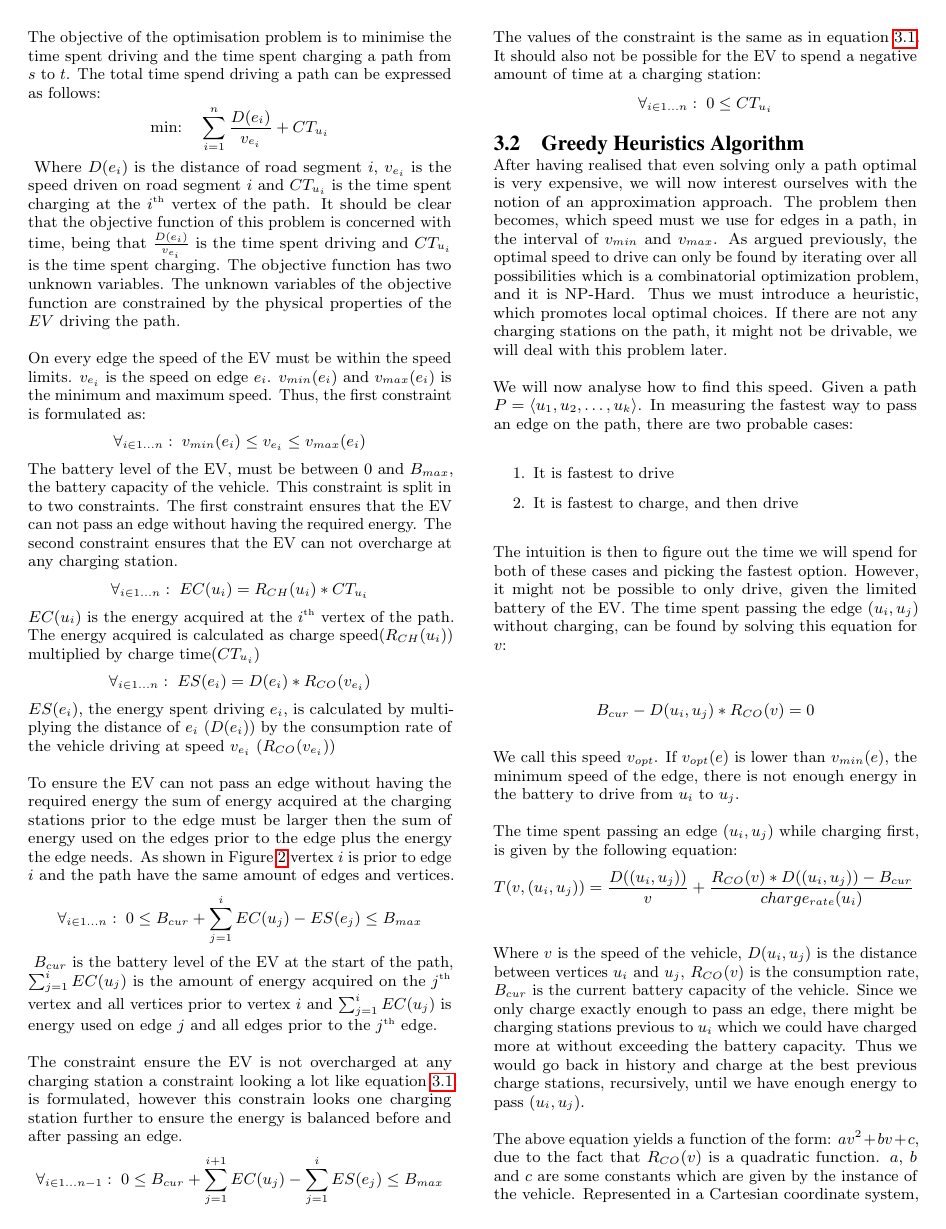
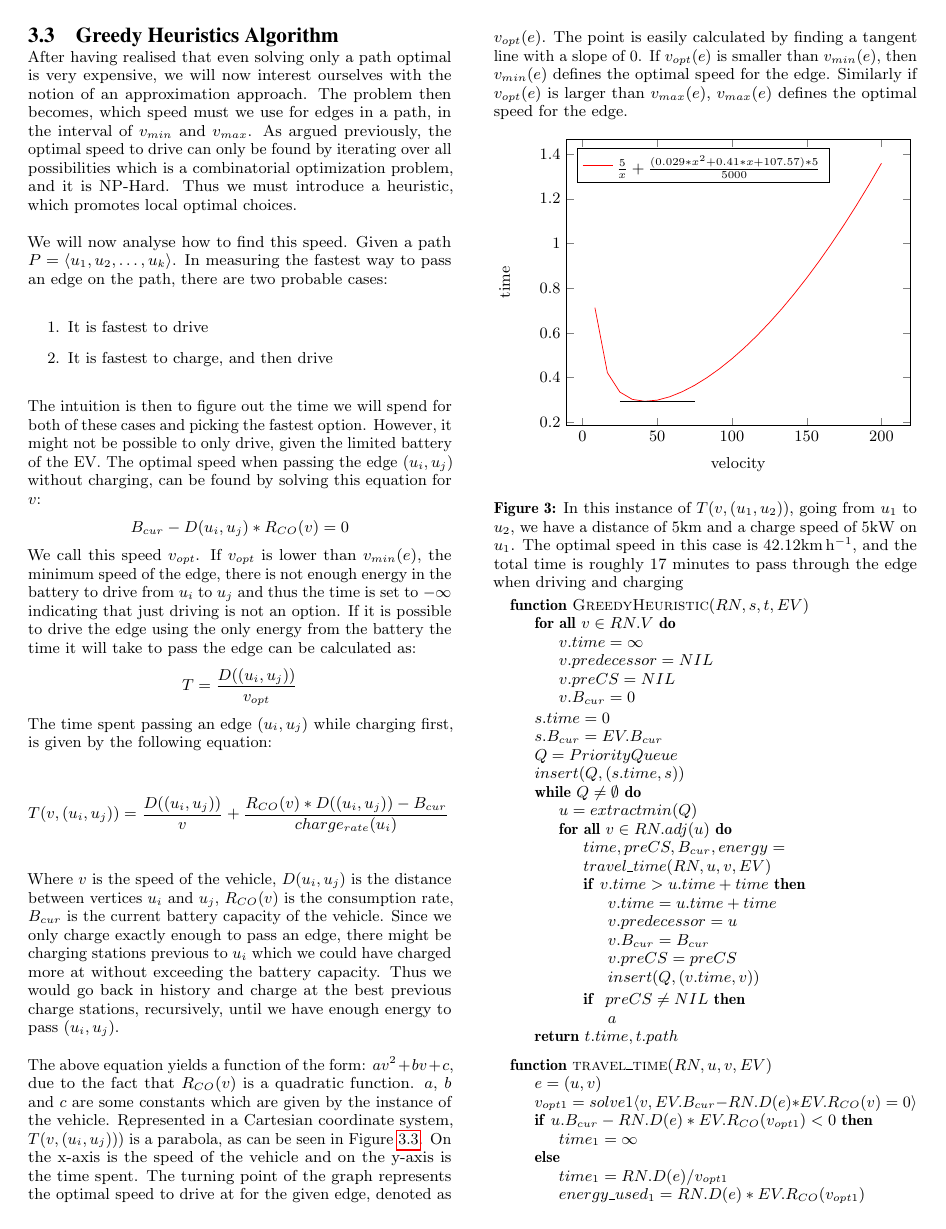
Before and after one commit to Hestogpony/AAU_BachelorProject, a LaTeX paper (Article/main.tex, which reads Article/content/greedy.tex): page 3 of 6 before the commit and page 4 of 6 after it. Compiled offline with pdfLaTeX.

Commit message:
Greedy updates

```diff
--- a/Article/content/greedy.tex
+++ b/Article/content/greedy.tex
@@ -1,5 +1,5 @@
 \subsection{Greedy Heuristics Algorithm}
-After having realised that even solving only a path optimal is very expensive, we will now interest ourselves with the notion of an approximation approach. The problem then becomes, which speed must we use for edges in a path, in the interval of $v_{min}$ and $v_{max}$. As argued previously, the optimal speed to drive can only be found by iterating over all possibilities which is a combinatorial optimization problem, and it is NP-Hard. Thus we must introduce a heuristic, which promotes local optimal choices. If there are not any charging stations on the path, it might not be drivable, we will deal with this problem later.
+After having realised that even solving only a path optimal is very expensive, we will now interest ourselves with the notion of an approximation approach. The problem then becomes, which speed must we use for edges in a path, in the interval of $v_{min}$ and $v_{max}$. As argued previously, the optimal speed to drive can only be found by iterating over all possibilities which is a combinatorial optimization problem, and it is NP-Hard. Thus we must introduce a heuristic, which promotes local optimal choices.
 
 We will now analyse how to find this speed. Given a path $P = \langle u_1,u_2,\dots,u_k \rangle$. In measuring the fastest way to pass an edge on the path, there are two probable cases:
 \begin{enumerate}
@@ -7,24 +7,21 @@ We will now analyse how to find this speed. Given a path $P = \langle u_1,u_2,\d
 	\item It is fastest to charge, and then drive
 \end{enumerate}
 
-The intuition is then to figure out the time we will spend for both of these cases and picking the fastest option. However, it might not be possible to only drive, given the limited battery of the EV. The time spent passing the edge $(u_i, u_j)$ without charging, can be found by solving this equation for $v$:
+The intuition is then to figure out the time we will spend for both of these cases and picking the fastest option. However, it might not be possible to only drive, given the limited battery of the EV. The optimal speed when passing the edge $(u_i, u_j)$ without charging, can be found by solving this equation for $v$:
+\[B_{cur} - D(u_i, u_j) * R_{CO}(v) = 0\]
+We call this speed $v_{opt}$. If $v_{opt}$ is lower than $v_{min}(e)$, the minimum speed of the edge, there is not enough energy in the battery to drive from $u_i$ to $u_j$ and thus the time is set to $-\infty$ indicating that just driving is not an option. If it is possible to drive the edge using the only energy from the battery the time it will take to pass the edge can be calculated as:
+ \[T = \frac{D((u_i, u_j))}{v_{opt}} \]
+The time spent passing an edge $(u_i, u_j)$ while charging first, is given by the following equation:
 
-\[B_{cur} - D(u_i, u_j) * R_{CO}(v) = 0\]
-
-We call this speed $v_{opt}$. If $v_{opt}(e)$ is lower than $v_{min}(e)$, the minimum speed of the edge, there is not enough energy in the battery to drive from $u_i$ to $u_j$.
-
-The time spent passing an edge $(u_i, u_j)$ while charging first, is given by the following equation:
 \begin{equation*}
 \begin{aligned}
  & T(v,(u_i, u_j)) = \frac{D((u_i, u_j))}{v} + \frac{R_{CO}(v) * D((u_i, u_j)) - B_{cur}}{charge_{rate}(u_i)}
 \end{aligned}
 \end{equation*}\label{eq:drivingAndCharging}
 
-
 Where $v$ is the speed of the vehicle, $D(u_i, u_j)$ is the distance between vertices $u_i$ and $u_j$, $R_{CO}(v)$ is the consumption rate, $B_{cur}$ is the current battery capacity of the vehicle. Since we only charge exactly enough to pass an edge, there might be charging stations previous to $u_i$ which we could have charged more at without exceeding the battery capacity. Thus we would go back in history and charge at the best previous charge stations, recursively, until we have enough energy to pass $(u_i, u_j)$.
 
 The above equation yields a function of the form: $av^2 + bv + c$, due to the fact that $R_{CO}(v)$ is a quadratic function. $a$, $b$ and $c$ are some constants which are given by the instance of the vehicle. Represented in a Cartesian coordinate system, $T(v,(u_i, u_j)))$ is a parabola, as can be seen in Figure \ref{fig:graph}. On the x-axis is the speed of the vehicle and on the y-axis is the time spent. The turning point of the graph represents the optimal speed to drive at for the given edge, denoted as $v_{opt}(e)$. The point is easily calculated by finding a tangent line with a slope of $0$. If $v_{opt}(e)$ is smaller than $v_{min}(e)$, then $v_{min}(e)$ defines the optimal speed for the edge. Similarly if $v_{opt}(e)$ is larger than $v_{max}(e)$, $v_{max}(e)$ defines the optimal speed for the edge.
-
 
 \begin{figure}[!htb]
 \label{fig:graph}
@@ -37,7 +34,7 @@ The above equation yields a function of the form: $av^2 + bv + c$, due to the fa
 % \addplot[mark=*, domain=25:75] coordinates {(37,295)};
 \end{axis}
 \end{tikzpicture}%
-\caption{In this instance of $T(v,(u_1, u_2))$, going from $u_1$ to $u_2$, we have a distance of $5 \si{\km}$ and a charge speed of $5 \si{\kW}$ on $u_1$. The optimal speed in this case is $42.12\si{\miles\per\hour}$, which takes roughly 7 minutes to drive}
+\caption{In this instance of $T(v,(u_1, u_2))$, going from $u_1$ to $u_2$, we have a distance of $5 \si{\km}$ and a charge speed of $5 \si{\kW}$ on $u_1$. The optimal speed in this case is $42.12\si{\km\per\hour}$, and the total time is roughly 17 minutes to pass through the edge when driving and charging}
 \end{figure}
 
 
```
Also changed, not shown: Article/main.tex (+2 -2 lines).
